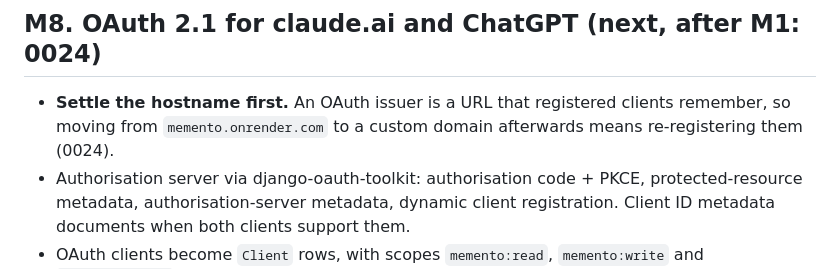
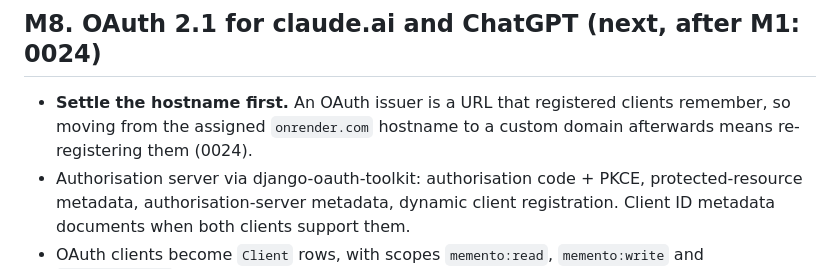
Before and after one commit to hugorodgerbrown/memento, a Markdown page: docs/build-plan.md, the part around the change. Drawn GitHub-style.

```diff
--- a/docs/build-plan.md
+++ b/docs/build-plan.md
@@ -97,7 +97,7 @@ Built (0019), not yet measured: `distiller/distil.py` runs the skill on `claude-
 
 ## M8. OAuth 2.1 for claude.ai and ChatGPT (next, after M1: 0024)
 
-- **Settle the hostname first.** An OAuth issuer is a URL that registered clients remember, so moving from `memento.onrender.com` to a custom domain afterwards means re-registering them (0024).
+- **Settle the hostname first.** An OAuth issuer is a URL that registered clients remember, so moving from the assigned `onrender.com` hostname to a custom domain afterwards means re-registering them (0024).
 - Authorisation server via django-oauth-toolkit: authorisation code + PKCE, protected-resource metadata, authorisation-server metadata, dynamic client registration. Client ID metadata documents when both clients support them.
 - OAuth clients become `Client` rows, with scopes `memento:read`, `memento:write` and `memento:forget`.
 - Connect claude.ai (web and mobile) and ChatGPT. Run the evals on each, with and without the skill, and set each client's `mode` from the results.
```
Also changed, not shown: docs/decisions/0024-deployment-resumes.md (+1 -1 lines), docs/deploy.md (+42 -12 lines).
